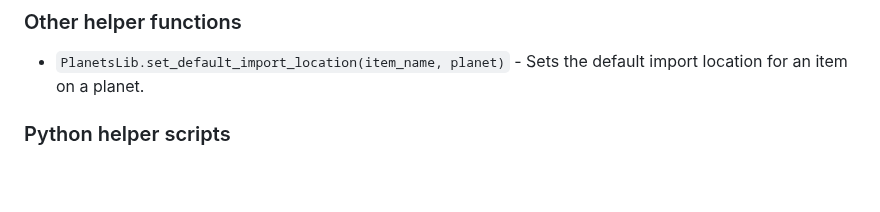
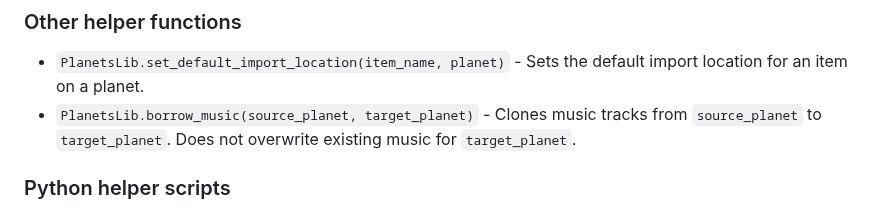
Before and after one commit to nicholasgower/PlanetsLib, a Markdown page: README.md, the part around the change. Drawn GitHub-style; blank space fills up the shorter version.

```diff
--- a/README.md
+++ b/README.md
@@ -76,6 +76,7 @@ PlanetsLib includes a wide variety of surface conditions, all of which are eithe
 ### Other helper functions
 
 * `PlanetsLib.set_default_import_location(item_name, planet)` - Sets the default import location for an item on a planet.
+* `PlanetsLib.borrow_music(source_planet, target_planet)` - Clones music tracks from `source_planet` to `target_planet`. Does not overwrite existing music for `target_planet`.
 
 ### Python helper scripts
 
```
